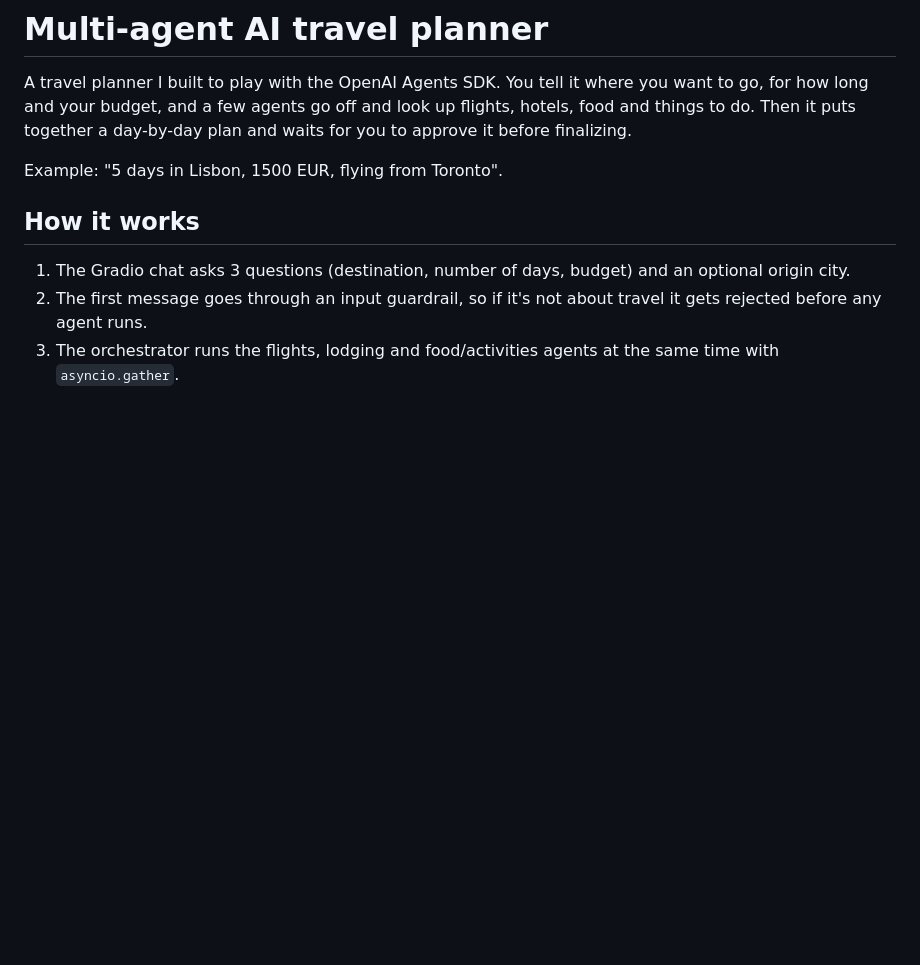
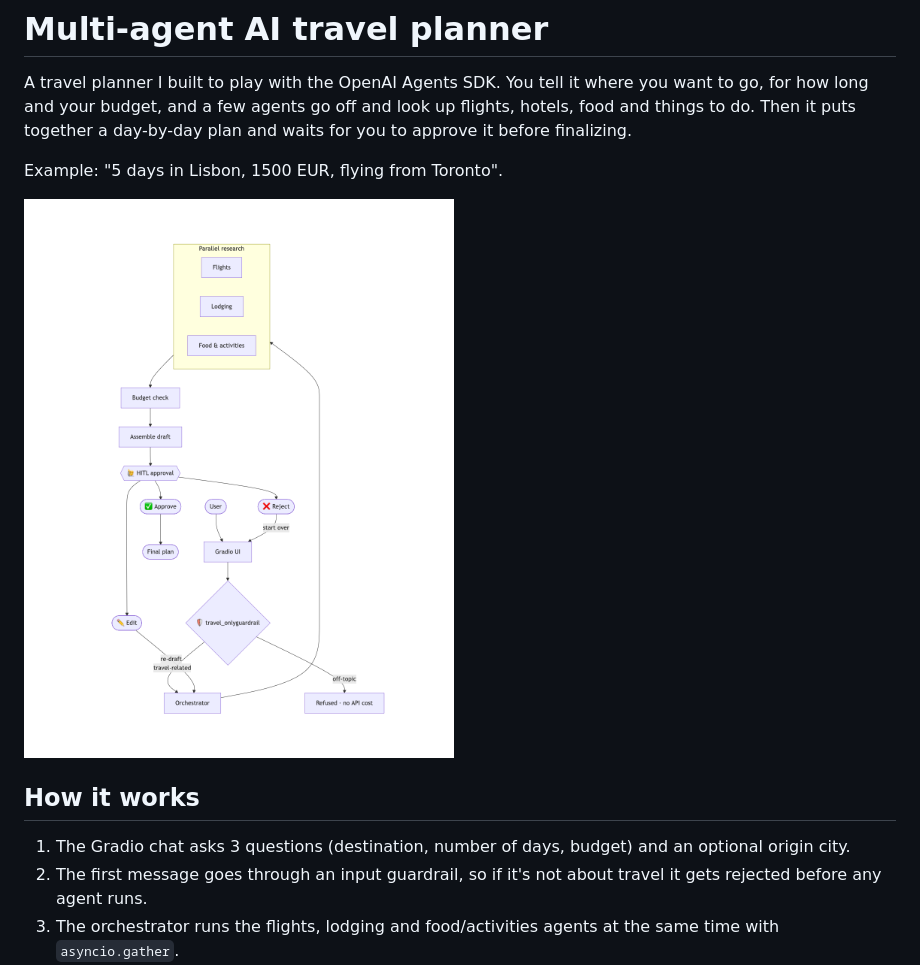
Before and after one commit to ibrahimsamak/multi-agent-AI-travel-planner, a Markdown page: README.md, the part around the change. Rendered like a GitHub page; pictures changed too: img.png (added); blank space fills up the shorter version.

Commit message:
add architecture diagram to readme

```diff
--- a/README.md
+++ b/README.md
@@ -3,6 +3,8 @@
 A travel planner I built to play with the OpenAI Agents SDK. You tell it where you want to go, for how long and your budget, and a few agents go off and look up flights, hotels, food and things to do. Then it puts together a day-by-day plan and waits for you to approve it before finalizing.
 
 Example: "5 days in Lisbon, 1500 EUR, flying from Toronto".
+
+![architecture](img.png)
 
 ## How it works
 
```
